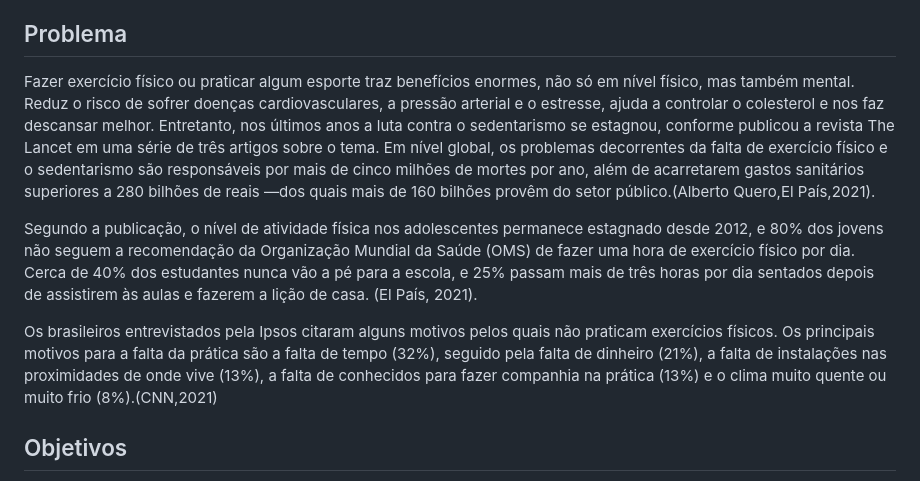
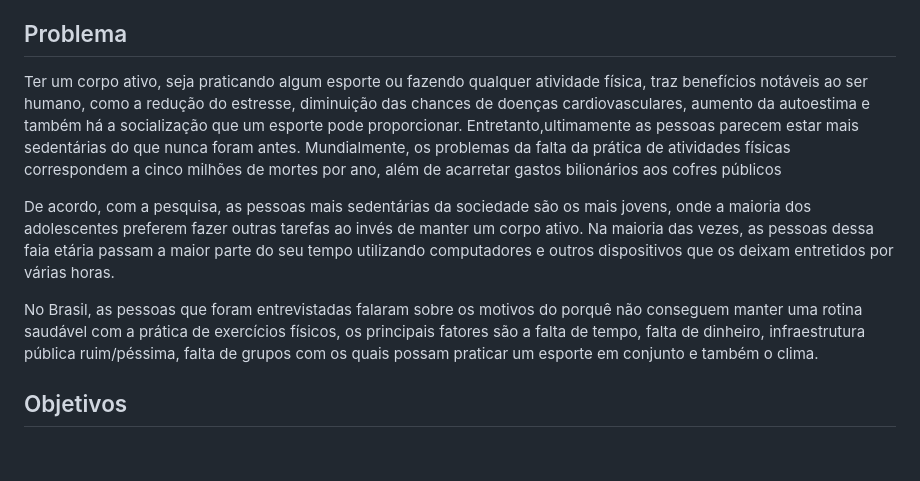
Before and after one commit to ICEI-PUC-Minas-PMV-SI/pmv-si-2023-1-e1-proj-web-t5-esportes_gratuitos, a Markdown page: docs/context.md, the part around the change. GitHub-like rendering; blank space fills up the shorter version.

```diff
--- a/docs/context.md
+++ b/docs/context.md
@@ -8,11 +8,12 @@ Nesse sentido, a aplicação proposta pretende fornecer informações sobre grup
 
 ## Problema
 
-Fazer exercício físico ou praticar algum esporte traz benefícios enormes, não só em nível físico, mas também mental. Reduz o risco de sofrer doenças cardiovasculares, a pressão arterial e o estresse, ajuda a controlar o colesterol e nos faz descansar melhor. Entretanto, nos últimos anos a luta contra o sedentarismo se estagnou, conforme publicou a revista The Lancet em uma série de três artigos sobre o tema. Em nível global, os problemas decorrentes da falta de exercício físico e o sedentarismo são responsáveis por mais de cinco milhões de mortes por ano, além de acarretarem gastos sanitários superiores a 280 bilhões de reais ―dos quais mais de 160 bilhões provêm do setor público.(Alberto Quero,El País,2021).
+Ter um corpo ativo, seja praticando algum esporte ou fazendo qualquer atividade física, traz benefícios notáveis ao ser humano, como a redução do estresse, diminuição das chances de doenças cardiovasculares, aumento da autoestima e também há a socialização que um esporte pode proporcionar. Entretanto,ultimamente as pessoas parecem estar mais sedentárias do que nunca foram antes. Mundialmente, os problemas da falta da prática de atividades físicas correspondem a  cinco milhões de mortes por ano, além de acarretar gastos bilionários aos cofres públicos
 
-Segundo a publicação, o nível de atividade física nos adolescentes permanece estagnado desde 2012, e 80% dos jovens não seguem a recomendação da Organização Mundial da Saúde (OMS) de fazer uma hora de exercício físico por dia. Cerca de 40% dos estudantes nunca vão a pé para a escola, e 25% passam mais de três horas por dia sentados depois de assistirem às aulas e fazerem a lição de casa. (El País, 2021).
+De acordo, com a pesquisa, as pessoas mais sedentárias da sociedade são os mais jovens, onde a maioria dos adolescentes preferem fazer outras tarefas ao invés de manter um corpo ativo. Na maioria das vezes, as pessoas dessa faia etária passam a maior parte do seu tempo utilizando computadores e outros dispositivos que os deixam entretidos por várias horas.
 
-Os brasileiros entrevistados pela Ipsos citaram alguns motivos pelos quais não praticam exercícios físicos. Os principais motivos para a falta da prática são a falta de tempo (32%), seguido pela falta de dinheiro (21%), a falta de instalações nas proximidades de onde vive (13%), a falta de conhecidos para fazer companhia na prática (13%) e o clima muito quente ou muito frio (8%).(CNN,2021)
+No Brasil, as pessoas que foram entrevistadas falaram sobre os motivos do porquê não conseguem manter uma rotina saudável com a prática de exercícios físicos, os principais fatores são a falta de tempo, falta de dinheiro, infraestrutura pública ruim/péssima, falta de grupos com os quais possam praticar um esporte em conjunto e também o clima.
+
 
 ## Objetivos
 
```
